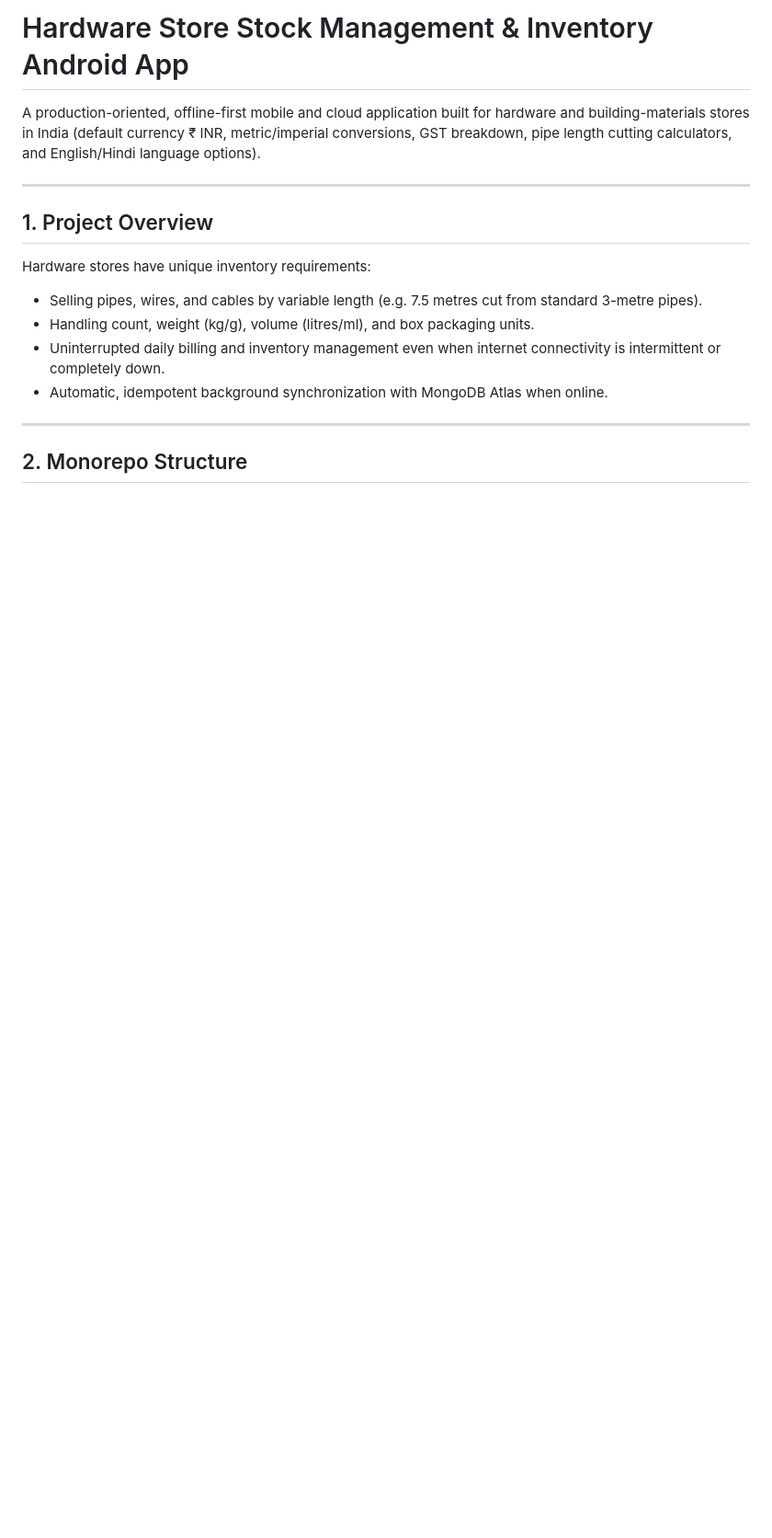
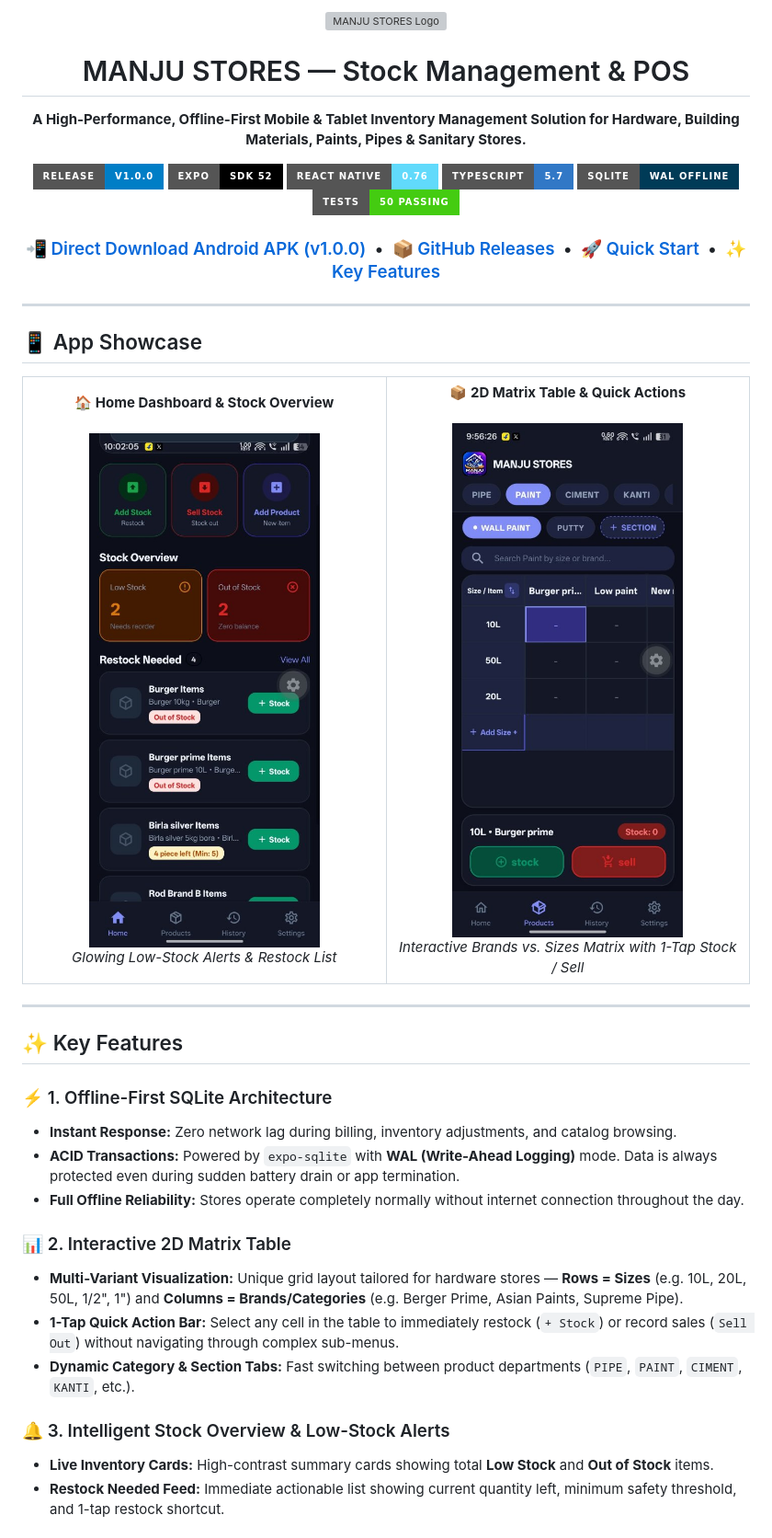
Before and after one commit to RohanShill/stock-management, a Markdown page: README.md, the part around one of its changes. Shown at 92% size. GitHub-like rendering; pictures changed too: docs/screenshots/home-overview.jpg (added), docs/screenshots/matrix-products.jpg (added); badges without logos; blank space fills up the shorter version; grey boxes are pictures that could not be loaded.

Commit message:
docs: enrich GitHub README with screenshots, architecture, features, and test breakdown

```diff
--- a/README.md
+++ b/README.md
@@ -1,17 +1,61 @@
-# Hardware Store Stock Management & Inventory Android App
+<div align="center">
+  <img src="apps/mobile/assets/icon.png" width="110" height="110" alt="MANJU STORES Logo" style="border-radius: 22px;" />
+  <h1>MANJU STORES — Stock Management & POS</h1>
+  <p><strong>A High-Performance, Offline-First Mobile & Tablet Inventory Management Solution for Hardware, Building Materials, Paints, Pipes & Sanitary Stores.</strong></p>
 
-A production-oriented, offline-first mobile and cloud application built for hardware and building-materials stores in India (default currency ₹ INR, metric/imperial conversions, GST breakdown, pipe length cutting calculators, and English/Hindi language options).
+  <p>
+    <a href="https://github.com/RohanShill/stock-management/releases/latest"><img src="https://img.shields.io/badge/Release-v1.0.0-blue?style=for-the-badge&logo=android" alt="Latest Release" /></a>
+    <a href="https://expo.dev"><img src="https://img.shields.io/badge/Expo-SDK_52-black?style=for-the-badge&logo=expo" alt="Expo SDK" /></a>
+    <a href="https://reactnative.dev"><img src="https://img.shields.io/badge/React_Native-0.76-61DAFB?style=for-the-badge&logo=react" alt="React Native" /></a>
+    <a href="https://www.typescriptlang.org"><img src="https://img.shields.io/badge/TypeScript-5.7-3178C6?style=for-the-badge&logo=typescript" alt="TypeScript" /></a>
+    <a href="https://www.sqlite.org"><img src="https://img.shields.io/badge/SQLite-WAL_Offline-003B57?style=for-the-badge&logo=sqlite" alt="SQLite" /></a>
+    <img src="https://img.shields.io/badge/Tests-50_Passing-brightgreen?style=for-the-badge&logo=vitest" alt="50 Tests Passing" />
+  </p>
+
+  <h3>
+    <a href="https://expo.dev/artifacts/eas/dDN8KIHaCLXIIVt1S1XIyaEW40LM8Dz8x4K1y2eM_U0.apk">📲 Direct Download Android APK (v1.0.0)</a> &nbsp;•&nbsp;
+    <a href="https://github.com/RohanShill/stock-management/releases/latest">📦 GitHub Releases</a> &nbsp;•&nbsp;
+    <a href="#-quick-start">🚀 Quick Start</a> &nbsp;•&nbsp;
+    <a href="#-key-features">✨ Key Features</a>
+  </h3>
+</div>
 
 ---
 
-## 1. Project Overview
+## 📱 App Showcase
 
-Hardware stores have unique inventory requirements:
-- Selling pipes, wires, and cables by variable length (e.g. 7.5 metres cut from standard 3-metre pipes).
-- Handling count, weight (kg/g), volume (litres/ml), and box packaging units.
-- Uninterrupted daily billing and inventory management even when internet connectivity is intermittent or completely down.
-- Automatic, idempotent background synchronization with MongoDB Atlas when online.
+<div align="center">
+  <table>
+    <tr>
+      <td align="center" width="50%">
+        <strong>🏠 Home Dashboard & Stock Overview</strong><br/><br/>
+        <img src="docs/screenshots/home-overview.jpg" width="280" alt="Home Screen & Stock Overview" /><br/>
+        <em>Glowing Low-Stock Alerts & Restock List</em>
+      </td>
+      <td align="center" width="50%">
+        <strong>📦 2D Matrix Table & Quick Actions</strong><br/><br/>
+        <img src="docs/screenshots/matrix-products.jpg" width="280" alt="2D Matrix Grid" /><br/>
+        <em>Interactive Brands vs. Sizes Matrix with 1-Tap Stock / Sell</em>
+      </td>
+    </tr>
+  </table>
+</div>
 
 ---
 
-## 2. Monorepo Structure
+## ✨ Key Features
+
+### ⚡ 1. Offline-First SQLite Architecture
+- **Instant Response:** Zero network lag during billing, inventory adjustments, and catalog browsing.
+- **ACID Transactions:** Powered by `expo-sqlite` with **WAL (Write-Ahead Logging)** mode. Data is always protected even during sudden battery drain or app termination.
+- **Full Offline Reliability:** Stores operate completely normally without internet connection throughout the day.
+
+### 📊 2. Interactive 2D Matrix Table
+- **Multi-Variant Visualization:** Unique grid layout tailored for hardware stores — **Rows = Sizes** (e.g. 10L, 20L, 50L, 1/2", 1") and **Columns = Brands/Categories** (e.g. Berger Prime, Asian Paints, Supreme Pipe).
+- **1-Tap Quick Action Bar:** Select any cell in the table to immediately restock (`+ Stock`) or record sales (`Sell Out`) without navigating through complex sub-menus.
+- **Dynamic Category & Section Tabs:** Fast switching between product departments (`PIPE`, `PAINT`, `CIMENT`, `KANTI`, etc.).
+
+### 🔔 3. Intelligent Stock Overview & Low-Stock Alerts
+- **Live Inventory Cards:** High-contrast summary cards showing total **Low Stock** and **Out of Stock** items.
+- **Restock Needed Feed:** Immediate actionable list showing current quantity left, minimum safety threshold, and 1-tap restock shortcut.
+
```
Also changed, not shown: other parts of README.md (+136 -137 lines).
